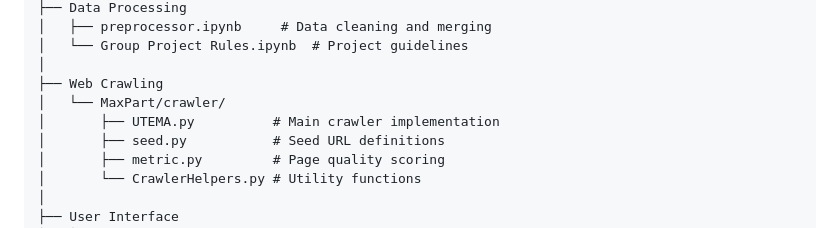
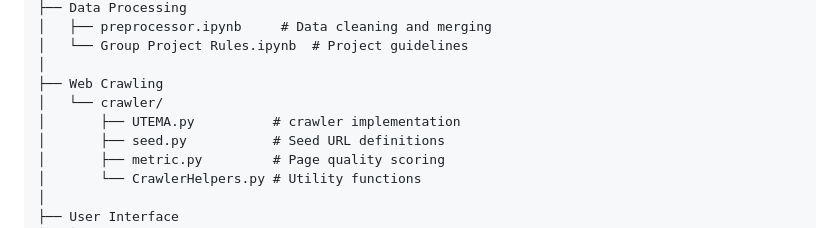
Before and after one commit to StephenTaf/Modern-Search-Engines-Project, a Markdown page: README.md, the part around the change. Drawn GitHub-style.

```diff
--- a/README.md
+++ b/README.md
@@ -73,8 +73,8 @@ Modern-Search-Engines-Project/
 │   └── Group Project Rules.ipynb  # Project guidelines
 │
 ├── Web Crawling
-│   └── MaxPart/crawler/
-│       ├── UTEMA.py          # Main crawler implementation
+│   └── crawler/
+│       ├── UTEMA.py          # crawler implementation
 │       ├── seed.py           # Seed URL definitions
 │       ├── metric.py         # Page quality scoring
 │       └── CrawlerHelpers.py # Utility functions
```
